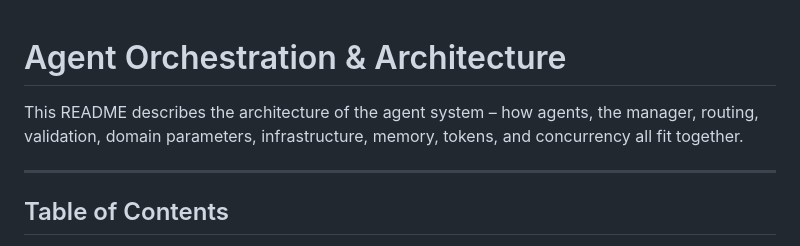
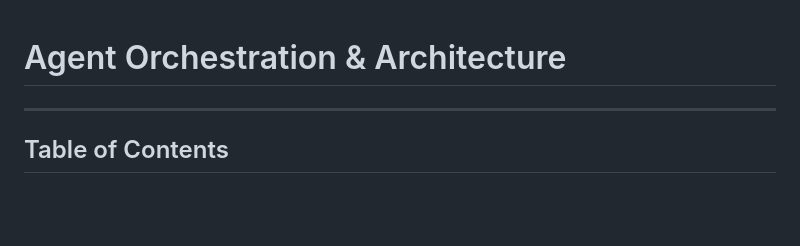
Before and after one commit to b4ich3v/Video_Games_Catalog, a Markdown page: images/README.md, the part around the change. Rendered like a GitHub page; blank space fills up the shorter version.

```diff
--- a/images/README.md
+++ b/images/README.md
@@ -1,7 +1,4 @@
 # Agent Orchestration & Architecture
-
-This README describes the architecture of the agent system – how agents, the manager, routing, validation, domain parameters, infrastructure, memory, tokens, and concurrency all fit together.
-
 ---
 
 ## Table of Contents
```
